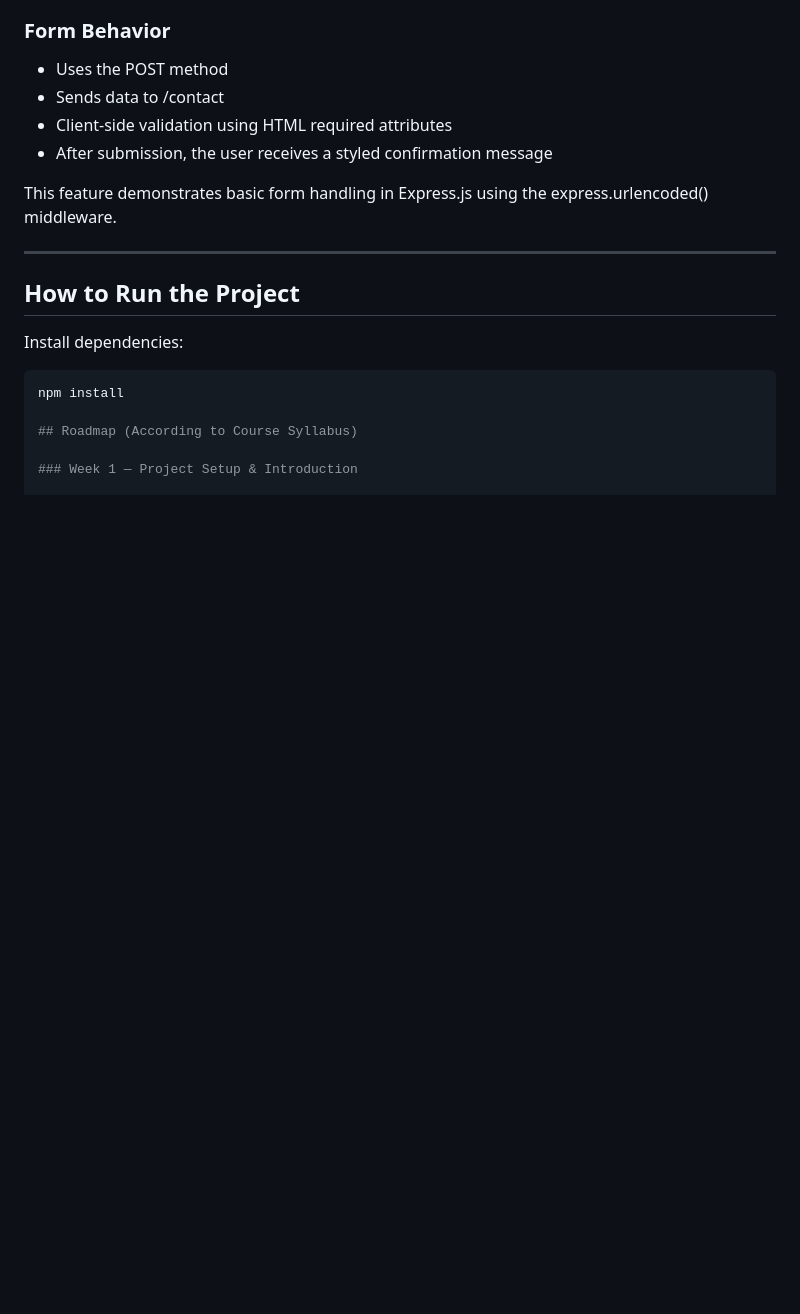
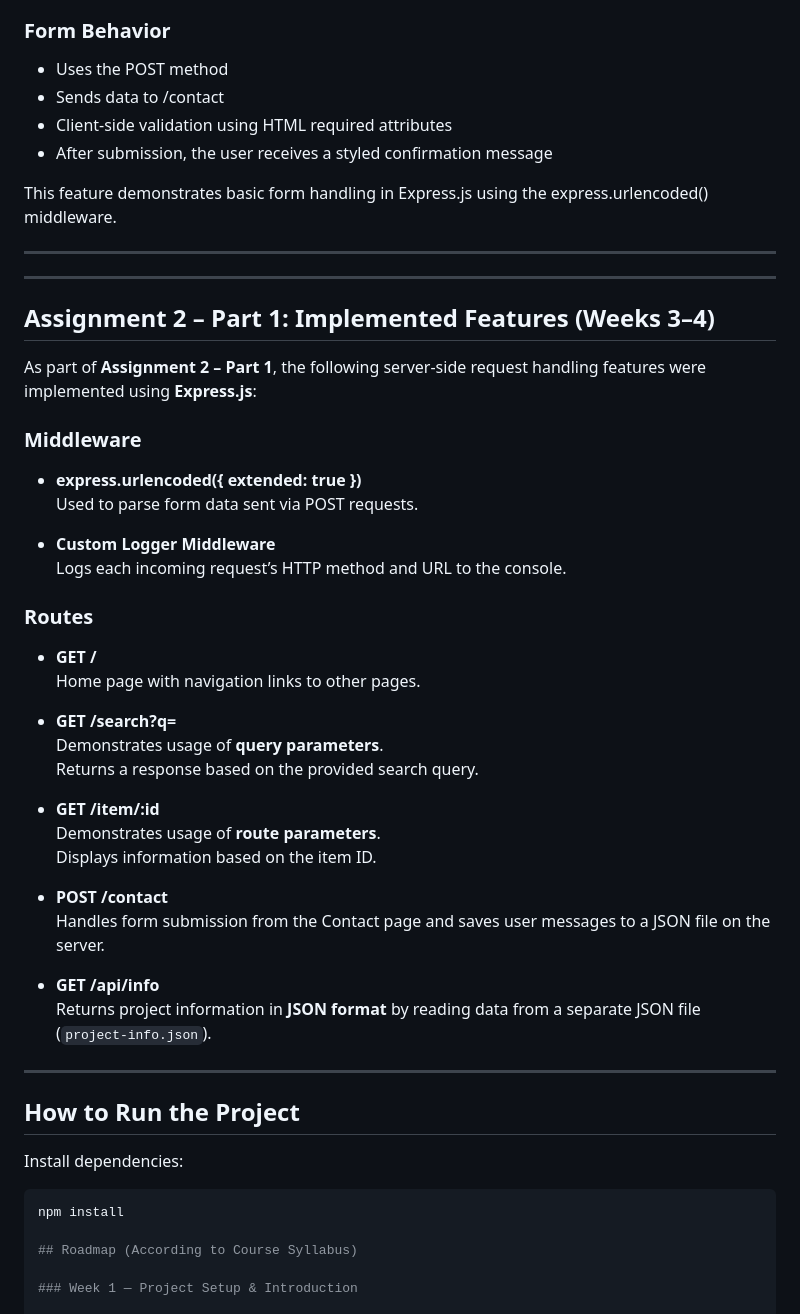
Before and after one commit to amina007-d/BackendWEB-MovieLibrary, a Markdown page: README.md, the part around the change. Drawn GitHub-style; blank space fills up the shorter version.

```diff
--- a/README.md
+++ b/README.md
@@ -79,6 +79,40 @@ The Contact page contains a form that allows users to send a message to the serv
 - After submission, the user receives a styled confirmation message
 
 This feature demonstrates basic form handling in Express.js using the express.urlencoded() middleware.
+
+---
+
+---
+## Assignment 2 – Part 1: Implemented Features (Weeks 3–4)
+
+As part of **Assignment 2 – Part 1**, the following server-side request handling features were implemented using **Express.js**:
+
+### Middleware
+
+- **express.urlencoded({ extended: true })**
+  Used to parse form data sent via POST requests.
+
+- **Custom Logger Middleware**
+  Logs each incoming request’s HTTP method and URL to the console.
+
+### Routes
+
+- **GET /**
+  Home page with navigation links to other pages.
+
+- **GET /search?q=**
+  Demonstrates usage of **query parameters**.
+  Returns a response based on the provided search query.
+
+- **GET /item/:id**
+  Demonstrates usage of **route parameters**.
+  Displays information based on the item ID.
+
+- **POST /contact**
+  Handles form submission from the Contact page and saves user messages to a JSON file on the server.
+
+- **GET /api/info**
+  Returns project information in **JSON format** by reading data from a separate JSON file (`project-info.json`).
 
 ---
 
```
